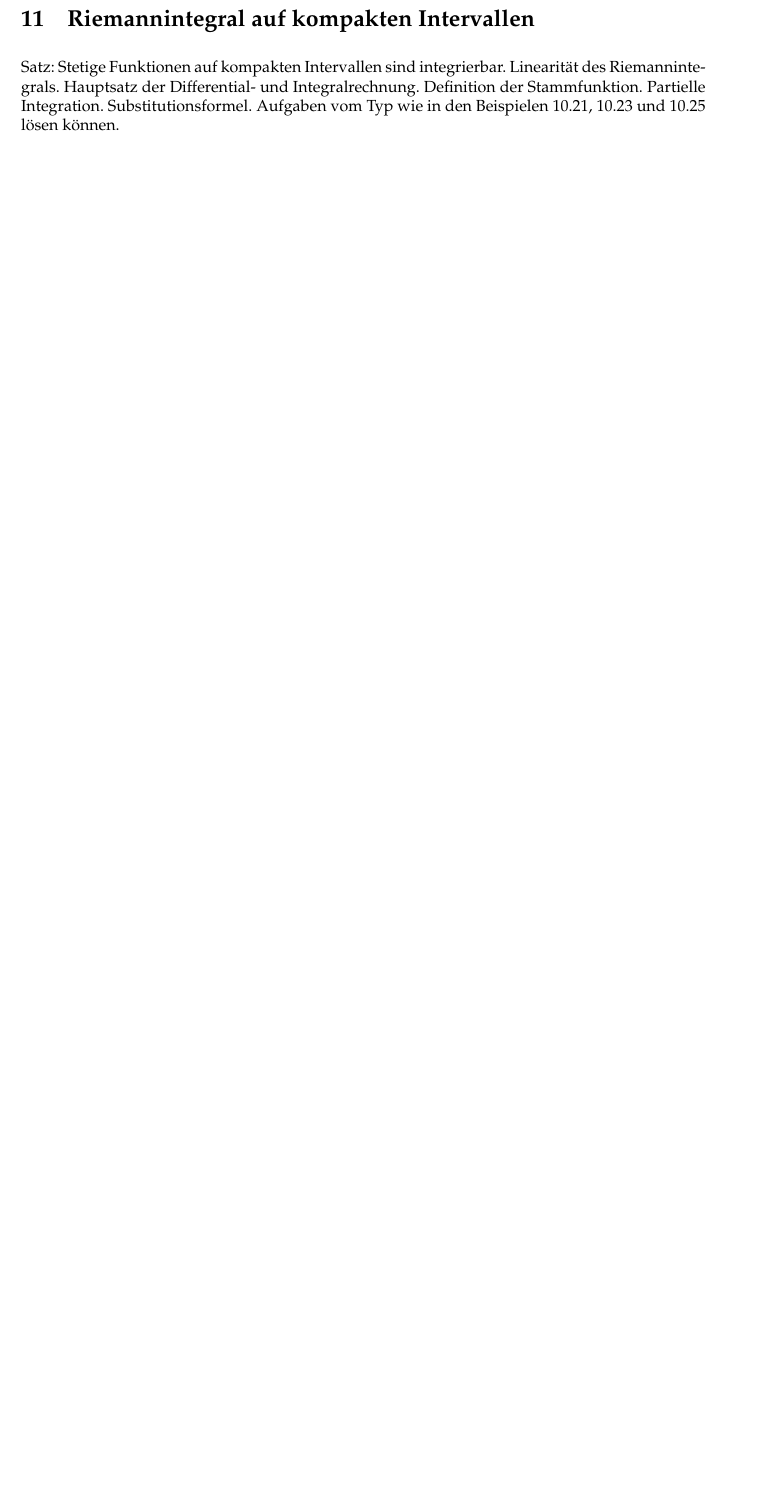
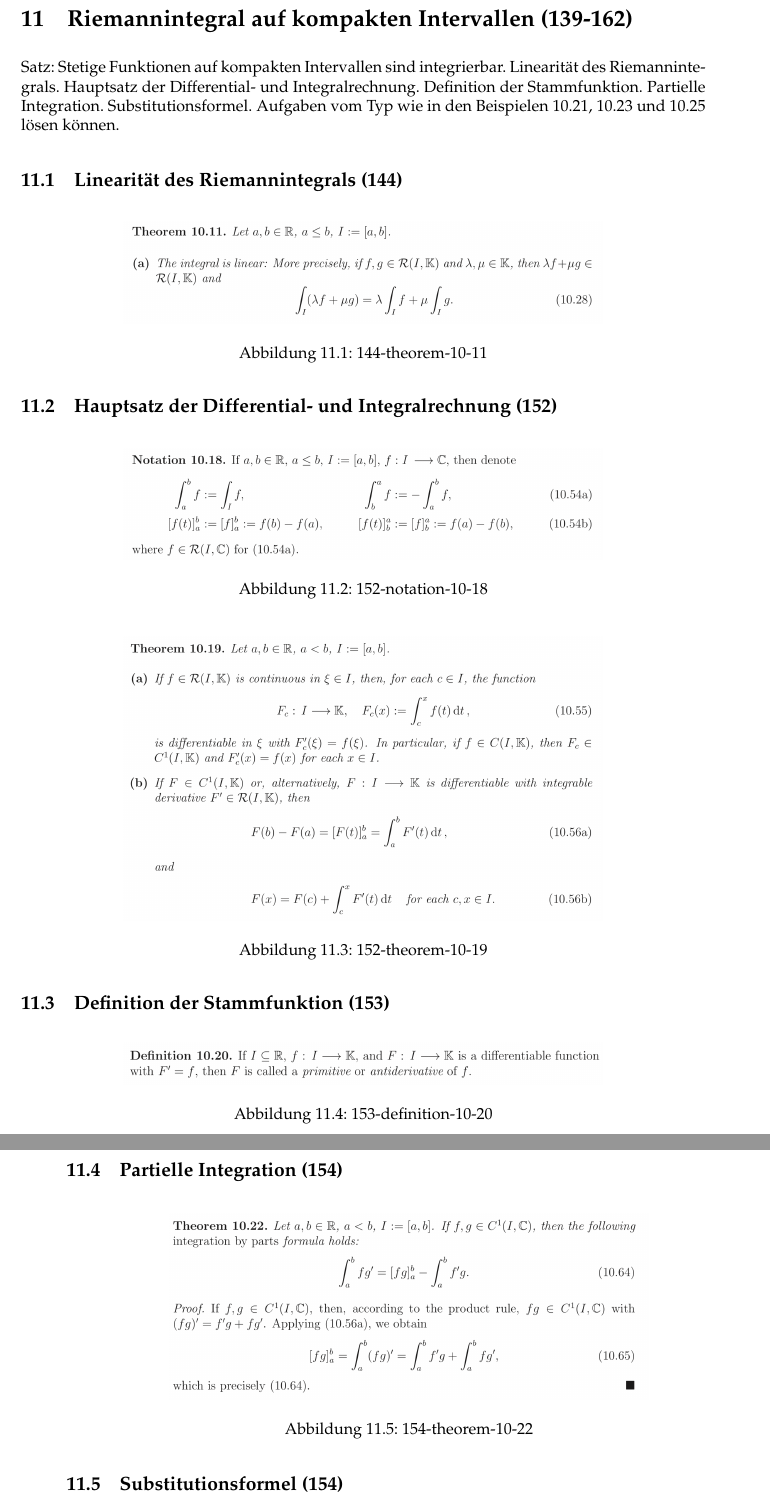
Before and after one commit to ndrsllwngr/analysis1defintionen, a LaTeX document (latex/Analysis+1+-+Defintionen.tex, which reads latex/riemannintegral_auf_kompakten_intervallen.tex): part of page 19 of 19 before the commit and two parts of pages 19 and 20 of 21 after it, the two joined at a grey line, cut so that both start at the same text, the shorter picture padded with empty space. The pictures show the PDF file latex/Analysis+1+-+Defintionen.pdf that the author committed with the source.

Commit message:
Riemannintegral auf kompakten Intervallen (139-162)

```diff
--- a/latex/riemannintegral_auf_kompakten_intervallen.tex
+++ b/latex/riemannintegral_auf_kompakten_intervallen.tex
@@ -1,3 +1,18 @@
-\section{Riemannintegral auf kompakten Intervallen}
+\section{Riemannintegral auf kompakten Intervallen (139-162)}
 
 Satz: Stetige Funktionen auf kompakten Intervallen sind integrierbar. Linearität des Riemannintegrals. Hauptsatz der Differential- und Integralrechnung. Definition der Stammfunktion. Partielle Integration. Substitutionsformel. Aufgaben vom Typ wie in den Beispielen 10.21, 10.23 und 10.25 lösen können.
+
+
+\subsection{Linearität des Riemannintegrals (144)}
+
+\begin{figure}[H]
+	\centering
+  \includegraphics[width=0.7\textwidth]{../img/{144-theorem-10-11}.png}
+	\caption{144-theorem-10-11}
+	\label{144-theorem-10-11}
+\end{figure}
+
+\subsection{Hauptsatz der Differential- und Integralrechnung (152)}
+
+\begin{figure}[H]
+	\centering
@@ -3,0 +28,16 @@ Satz: Stetige Funktionen auf kompakten Intervallen sind integrierbar. Linearitä
+	\label{152-theorem-10-19}
+\end{figure}
+
+\subsection{Definition der Stammfunktion (153)}
+
+\begin{figure}[H]
+	\centering
+  \includegraphics[width=0.7\textwidth]{../img/{153-definition-10-20}.png}
+	\caption{153-definition-10-20}
+	\label{153-definition-10-20}
+\end{figure}
+
+\subsection{Partielle Integration (154)}
+
+\begin{figure}[H]
+	\centering
@@ -3,0 +55,7 @@ Satz: Stetige Funktionen auf kompakten Intervallen sind integrierbar. Linearitä
+	\label{154-theorem-10-24}
+\end{figure}
+
+\subsection{Aufgaben vom Typ wie in den Beispielen 10.21, 10.23 und 10.25}
+
+\begin{figure}[H]
+	\centering
```
Also changed, not shown: img/144-theorem-10-11.png (added), img/152-notation-10-18.png (added), img/152-theorem-10-19.png (added), img/153-definition-10-20.png (added), img/153-example-10-21.png (added), img/154-example-10-23.png (added), img/154-theorem-10-22.png (added), img/154-theorem-10-24.png (added), img/155-example-10-25.png (added), latex/Analysis+1+-+Defintionen.pdf, latex/riemannintegral_auf_kompakten_intervallen.tex (38 more changed lines).
